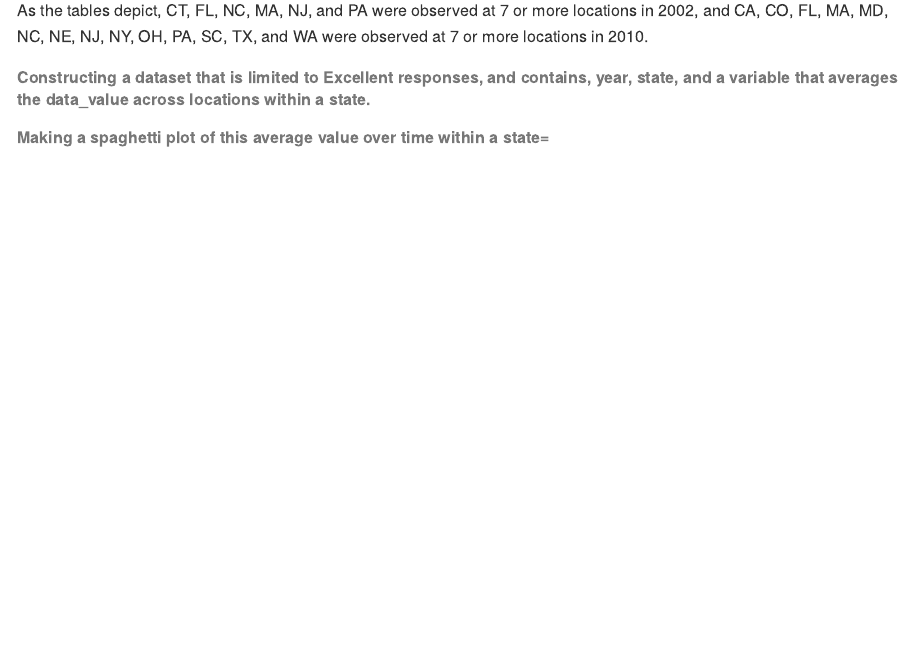
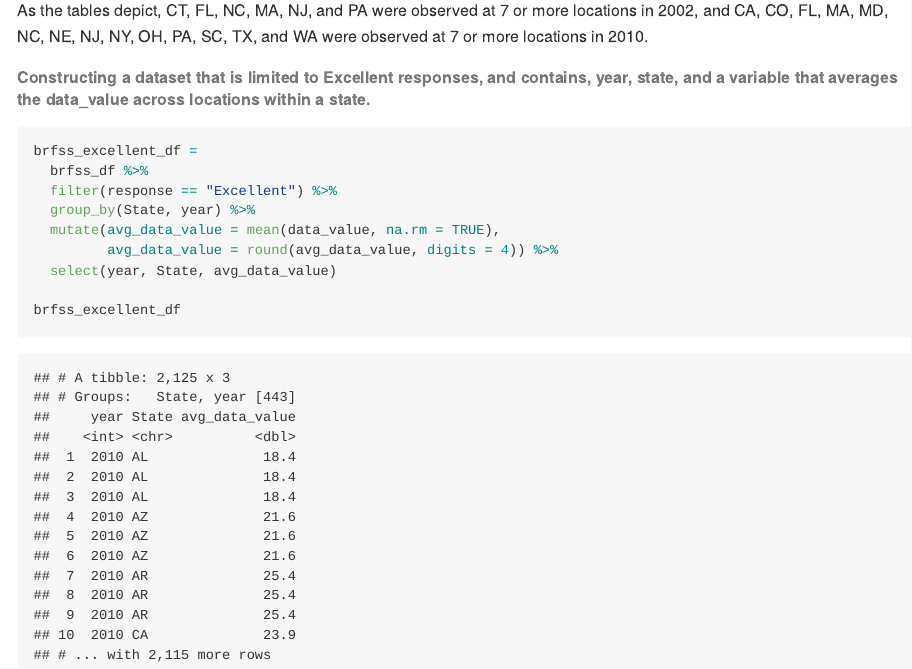
Before and after one commit to ericwanghu/p8105_hw3_ew2717, an R Markdown document (p8105_hw3_ew2717.Rmd): the page in a window 1100 px wide, from 5730 px down. The pictures show the output file p8105_hw3_ew2717.md that the author committed with the source, drawn offline in the style of GitHub; long lines of code are wrapped.

Commit message:
excellent data set

````diff
--- a/p8105_hw3_ew2717.Rmd
+++ b/p8105_hw3_ew2717.Rmd
@@ -176,21 +176,19 @@ knitr::kable(brfss_df_10)
 
 ```
 
-
 As the tables depict, CT, FL, NC, MA, NJ, and PA were observed at 7 or more locations in 2002, and CA, CO, FL, MA, MD, NC, NE, NJ, NY, OH, PA, SC, TX, and WA were observed at 7 or more locations in 2010.
 
 ###### Constructing a dataset that is limited to Excellent responses, and contains, year, state, and a variable that averages the data_value across locations within a state.
 
-```{r}
+```{r excellent dataset}
 
+brfss_excellent_df =
+  brfss_df %>%
+  filter(response == "Excellent") %>%
+  group_by(State, year) %>%
+  mutate(avg_data_value = mean(data_value, na.rm = TRUE),
+         avg_data_value = round(avg_data_value, digits = 4)) %>%
+  select(year, State, avg_data_value)
 
-
+brfss_excellent_df
 ```
-
-###### Making a spaghetti plot of this average value over time within a state=
-
-```{r}
-
-
-
-```
````
Also changed, not shown: p8105_hw3_ew2717.md, p8105_hw3_ew2717.Rmd (2 more changed lines).
